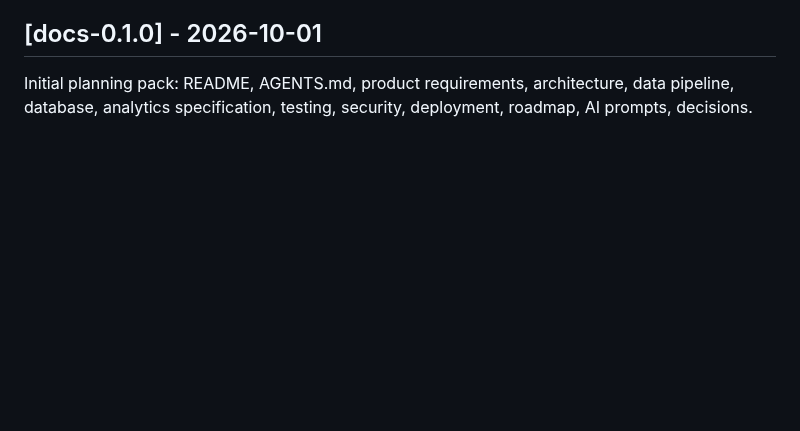
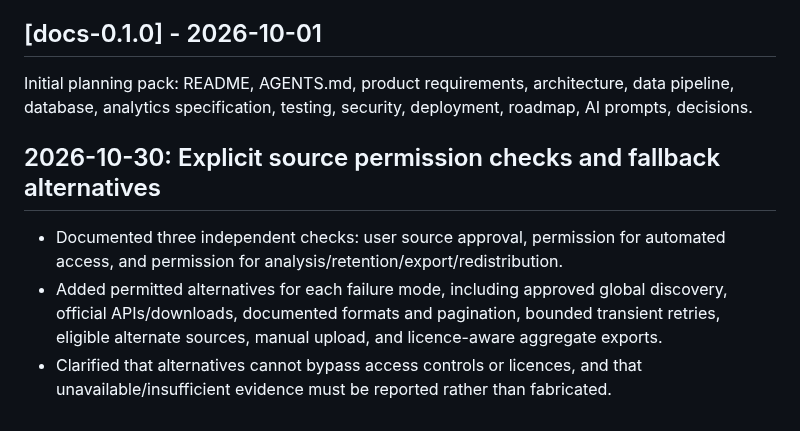
Before and after one commit to yourentertainments10-coder/ResearchFlow, a Markdown page: CHANGELOG.md, the part around the change. Rendered like a GitHub page; blank space fills up the shorter version.

Commit message:
docs: clarify source permission checks and safe alternatives

```diff
--- a/CHANGELOG.md
+++ b/CHANGELOG.md
@@ -214,3 +214,8 @@ Design review round. No code yet.
 
 ## [docs-0.1.0] - 2026-10-01
 Initial planning pack: README, AGENTS.md, product requirements, architecture, data pipeline, database, analytics specification, testing, security, deployment, roadmap, AI prompts, decisions.
+
+## 2026-10-30: Explicit source permission checks and fallback alternatives
+- Documented three independent checks: user source approval, permission for automated access, and permission for analysis/retention/export/redistribution.
+- Added permitted alternatives for each failure mode, including approved global discovery, official APIs/downloads, documented formats and pagination, bounded transient retries, eligible alternate sources, manual upload, and licence-aware aggregate exports.
+- Clarified that alternatives cannot bypass access controls or licences, and that unavailable/insufficient evidence must be reported rather than fabricated.
```
